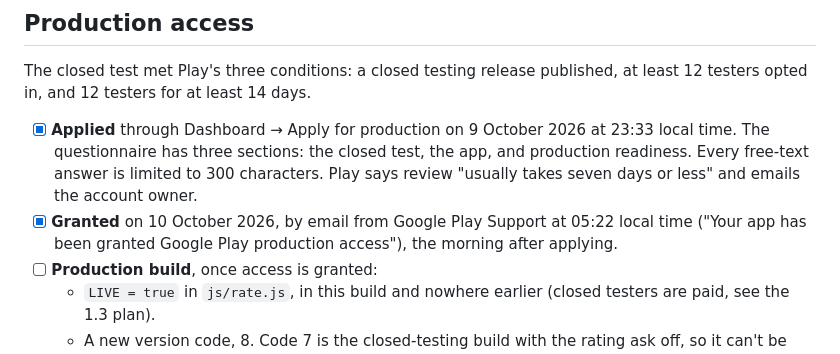
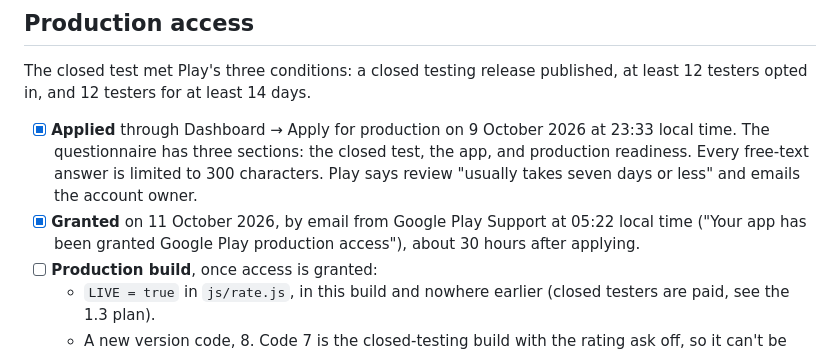
Before and after one commit to Kintukka2/mobile-plant, a Markdown page: release-plans/android-v1.4/plan.md, the part around the change. Drawn GitHub-style.

Commit message:
release-plans: the grant came on 11 October local time, not the 10th
Co-Authored-By: Claude Opus 5.5 <noreply@anthropic.com>
Claude-Session: https://claude.ai/code/session_01Cv2e7tnjymJz2tqt888R2T

```diff
--- a/release-plans/android-v1.4/plan.md
+++ b/release-plans/android-v1.4/plan.md
@@ -262,9 +262,9 @@ days.
       the closed test, the app, and production readiness. Every free-text
       answer is limited to 300 characters. Play says review "usually takes
       seven days or less" and emails the account owner.
-- [x] **Granted** on 10 October 2026, by email from Google Play Support
+- [x] **Granted** on 11 October 2026, by email from Google Play Support
       at 05:22 local time ("Your app has been granted Google Play
-      production access"), the morning after applying.
+      production access"), about 30 hours after applying.
 - [ ] **Production build**, once access is granted:
   - `LIVE = true` in `js/rate.js`, in this build and nowhere earlier
     (closed testers are paid, see the 1.3 plan).
```
